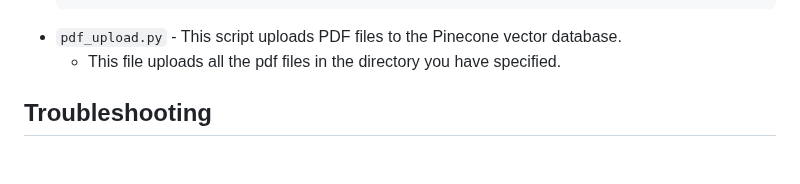
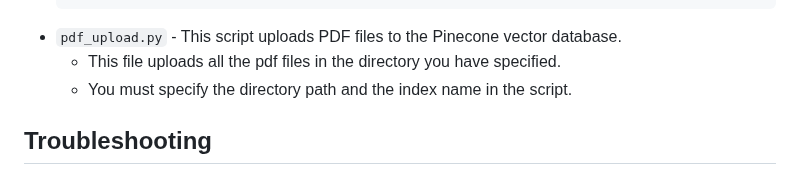
Before and after one commit to Sparerow1/bible-study-assistant, a Markdown page: README.md, the part around the change. Drawn GitHub-style.

Commit message:
adding upload direction to readme

````diff
--- a/README.md
+++ b/README.md
@@ -117,6 +117,7 @@ In the upload directory, you will find two scripts:
     ```
 - `pdf_upload.py` - This script uploads PDF files to the Pinecone vector database.
     - This file uploads all the pdf files in the directory you have specified.
+    - You must specify the directory path and the index name in the script.
 
 ## Troubleshooting
 
````
